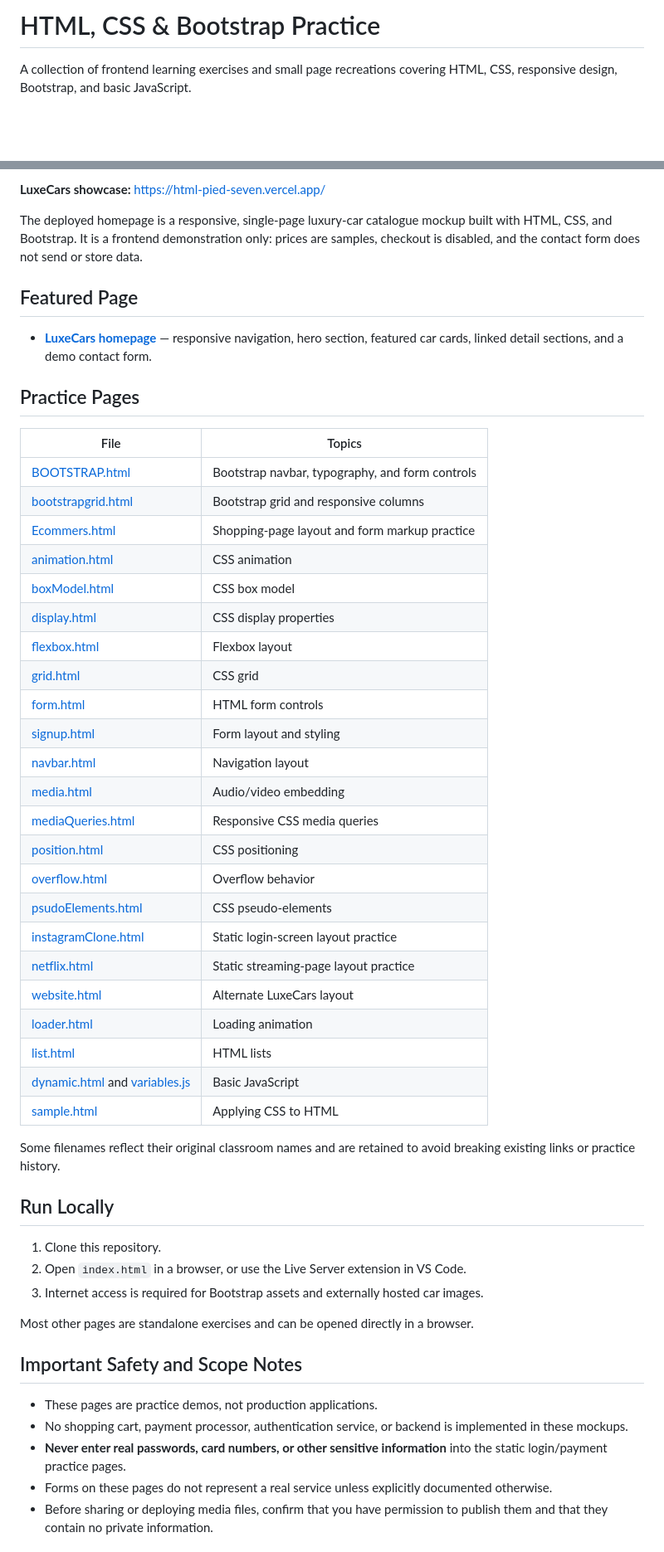
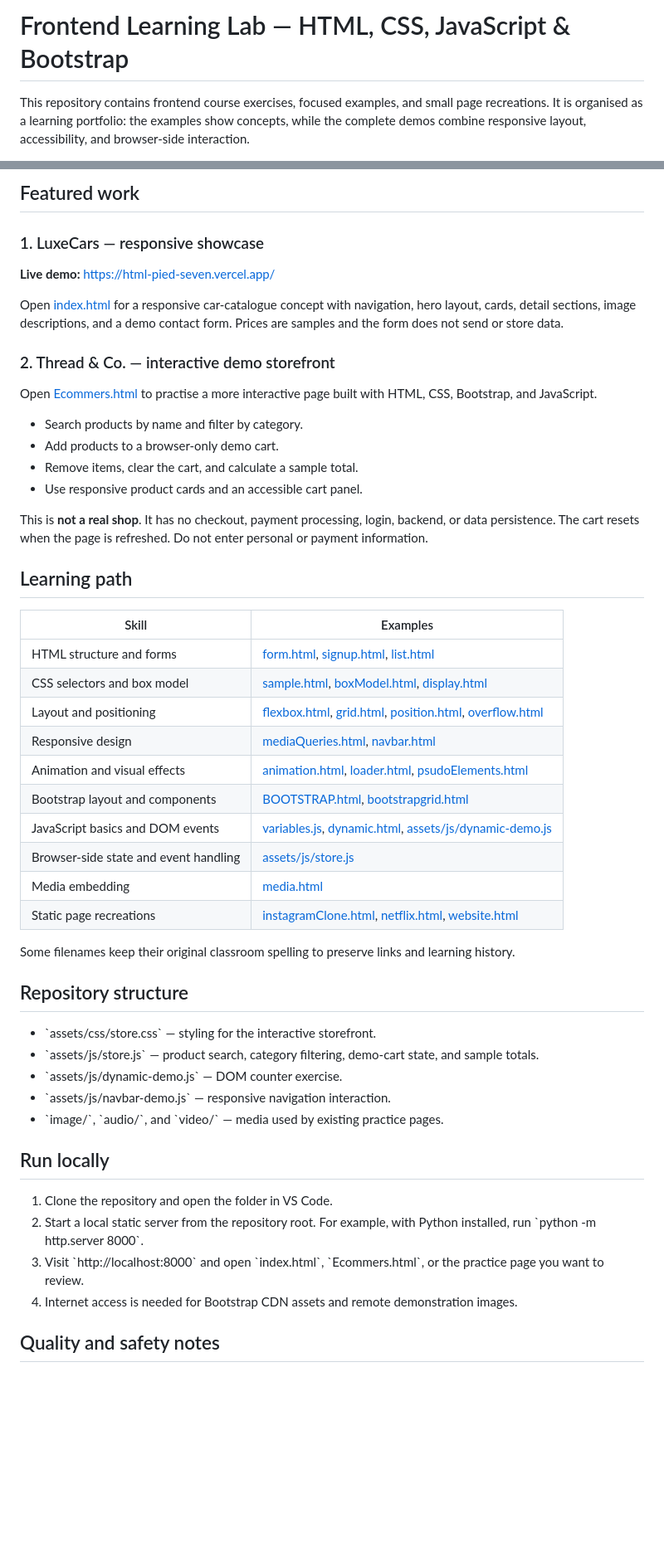
Before and after one commit to saikiran0563/HTML, a Markdown page: README.md, 2 parts joined by grey strips. Shown at 83% size. Rendered like a GitHub page; blank space fills up the shorter version.

Commit message:
docs: document frontend demos and JavaScript features

```diff
--- a/README.md
+++ b/README.md
@@ -1,4 +1,4 @@
-# HTML, CSS & Bootstrap Practice
+# Frontend Learning Lab — HTML, CSS, JavaScript & Bootstrap
 
-A collection of frontend learning exercises and small page recreations covering HTML, CSS, responsive design, Bootstrap, and basic JavaScript.
+This repository contains frontend course exercises, focused examples, and small page recreations. It is organised as a learning portfolio: the examples show concepts, while the complete demos combine responsive layout, accessibility, and browser-side interaction.
 
@@ -6,55 +6,54 @@ A collection of frontend learning exercises and small page recreations covering
 
-**LuxeCars showcase:** https://html-pied-seven.vercel.app/
+## Featured work
 
-The deployed homepage is a responsive, single-page luxury-car catalogue mockup built with HTML, CSS, and Bootstrap. It is a frontend demonstration only: prices are samples, checkout is disabled, and the contact form does not send or store data.
+### 1. LuxeCars — responsive showcase
 
-## Featured Page
+**Live demo:** https://html-pied-seven.vercel.app/
 
-- **[LuxeCars homepage](index.html)** — responsive navigation, hero section, featured car cards, linked detail sections, and a demo contact form.
+Open [index.html](index.html) for a responsive car-catalogue concept with navigation, hero layout, cards, detail sections, image descriptions, and a demo contact form. Prices are samples and the form does not send or store data.
 
-## Practice Pages
+### 2. Thread & Co. — interactive demo storefront
 
-| File | Topics |
+Open [Ecommers.html](Ecommers.html) to practise a more interactive page built with HTML, CSS, Bootstrap, and JavaScript.
+
+- Search products by name and filter by category.
+- Add products to a browser-only demo cart.
+- Remove items, clear the cart, and calculate a sample total.
+- Use responsive product cards and an accessible cart panel.
+
+This is **not a real shop**. It has no checkout, payment processing, login, backend, or data persistence. The cart resets when the page is refreshed. Do not enter personal or payment information.
+
+## Learning path
+
+| Skill | Examples |
 |---|---|
-| [BOOTSTRAP.html](BOOTSTRAP.html) | Bootstrap navbar, typography, and form controls |
-| [bootstrapgrid.html](bootstrapgrid.html) | Bootstrap grid and responsive columns |
-| [Ecommers.html](Ecommers.html) | Shopping-page layout and form markup practice |
-| [animation.html](animation.html) | CSS animation |
-| [boxModel.html](boxModel.html) | CSS box model |
-| [display.html](display.html) | CSS display properties |
-| [flexbox.html](flexbox.html) | Flexbox layout |
-| [grid.html](grid.html) | CSS grid |
-| [form.html](form.html) | HTML form controls |
-| [signup.html](signup.html) | Form layout and styling |
-| [navbar.html](navbar.html) | Navigation layout |
-| [media.html](media.html) | Audio/video embedding |
-| [mediaQueries.html](mediaQueries.html) | Responsive CSS media queries |
-| [position.html](position.html) | CSS positioning |
-| [overflow.html](overflow.html) | Overflow behavior |
-| [psudoElements.html](psudoElements.html) | CSS pseudo-elements |
-| [instagramClone.html](instagramClone.html) | Static login-screen layout practice |
-| [netflix.html](netflix.html) | Static streaming-page layout practice |
-| [website.html](website.html) | Alternate LuxeCars layout |
-| [loader.html](loader.html) | Loading animation |
-| [list.html](list.html) | HTML lists |
-| [dynamic.html](dynamic.html) and [variables.js](variables.js) | Basic JavaScript |
-| [sample.html](sample.html) | Applying CSS to HTML |
+| HTML structure and forms | [form.html](form.html), [signup.html](signup.html), [list.html](list.html) |
+| CSS selectors and box model | [sample.html](sample.html), [boxModel.html](boxModel.html), [display.html](display.html) |
+| Layout and positioning | [flexbox.html](flexbox.html), [grid.html](grid.html), [position.html](position.html), [overflow.html](overflow.html) |
+| Responsive design | [mediaQueries.html](mediaQueries.html), [navbar.html](navbar.html) |
+| Animation and visual effects | [animation.html](animation.html), [loader.html](loader.html), [psudoElements.html](psudoElements.html) |
+| Bootstrap layout and components | [BOOTSTRAP.html](BOOTSTRAP.html), [bootstrapgrid.html](bootstrapgrid.html) |
+| JavaScript basics and DOM events | [variables.js](variables.js), [dynamic.html](dynamic.html), [assets/js/dynamic-demo.js](assets/js/dynamic-demo.js) |
+| Browser-side state and event handling | [assets/js/store.js](assets/js/store.js) |
+| Media embedding | [media.html](media.html) |
+| Static page recreations | [instagramClone.html](instagramClone.html), [netflix.html](netflix.html), [website.html](website.html) |
 
-Some filenames reflect their original classroom names and are retained to avoid breaking existing links or practice history.
+Some filenames keep their original classroom spelling to preserve links and learning history.
 
-## Run Locally
+## Repository structure
 
-1. Clone this repository.
-2. Open `index.html` in a browser, or use the Live Server extension in VS Code.
-3. Internet access is required for Bootstrap assets and externally hosted car images.
+- \`assets/css/store.css\` — styling for the interactive storefront.
+- \`assets/js/store.js\` — product search, category filtering, demo-cart state, and sample totals.
+- \`assets/js/dynamic-demo.js\` — DOM counter exercise.
+- \`assets/js/navbar-demo.js\` — responsive navigation interaction.
+- \`image/\`, \`audio/\`, and \`video/\` — media used by existing practice pages.
 
-Most other pages are standalone exercises and can be opened directly in a browser.
+## Run locally
 
-## Important Safety and Scope Notes
+1. Clone the repository and open the folder in VS Code.
+2. Start a local static server from the repository root. For example, with Python installed, run \`python -m http.server 8000\`.
+3. Visit \`http://localhost:8000\` and open \`index.html\`, \`Ecommers.html\`, or the practice page you want to review.
+4. Internet access is needed for Bootstrap CDN assets and remote demonstration images.
 
-- These pages are practice demos, not production applications.
-- No shopping cart, payment processor, authentication service, or backend is implemented in these mockups.
-- **Never enter real passwords, card numbers, or other sensitive information** into the static login/payment practice pages.
-- Forms on these pages do not represent a real service unless explicitly documented otherwise.
-- Before sharing or deploying media files, confirm that you have permission to publish them and that they contain no private information.
+## Quality and safety notes
 
```
Also changed, not shown: other parts of README.md (+7 -11 lines).
